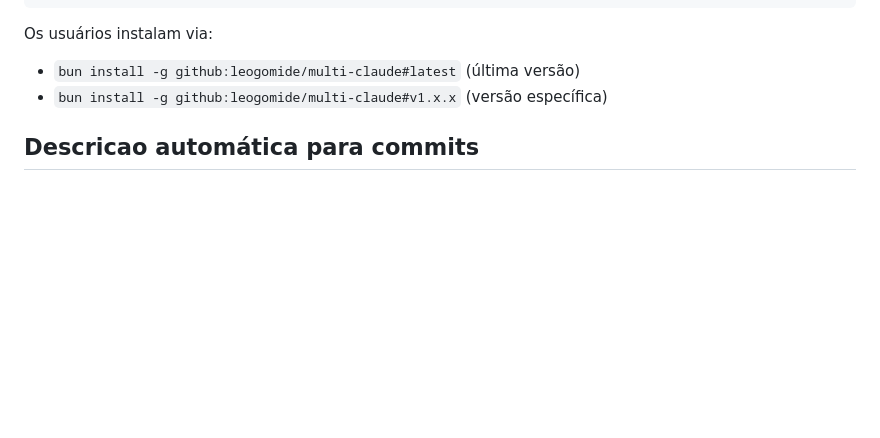
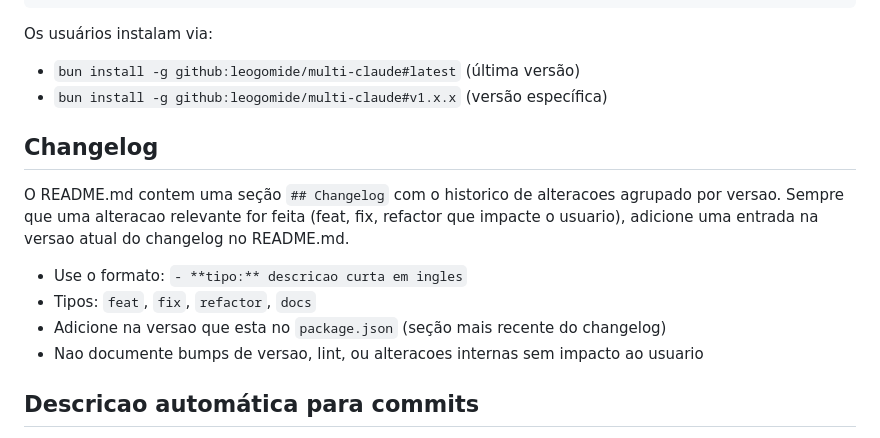
Before and after one commit to leogomide/multi-claude, a Markdown page: CLAUDE.md, the part around the change. GitHub-like rendering; blank space fills up the shorter version.

```diff
--- a/CLAUDE.md
+++ b/CLAUDE.md
@@ -135,6 +135,15 @@ Os usuários instalam via:
 - `bun install -g github:leogomide/multi-claude#latest` (última versão)
 - `bun install -g github:leogomide/multi-claude#v1.x.x` (versão específica)
 
+## Changelog
+
+O README.md contem uma seção `## Changelog` com o historico de alteracoes agrupado por versao. Sempre que uma alteracao relevante for feita (feat, fix, refactor que impacte o usuario), adicione uma entrada na versao atual do changelog no README.md.
+
+- Use o formato: `- **tipo:** descricao curta em ingles`
+- Tipos: `feat`, `fix`, `refactor`, `docs`
+- Adicione na versao que esta no `package.json` (seção mais recente do changelog)
+- Nao documente bumps de versao, lint, ou alteracoes internas sem impacto ao usuario
+
 ## Descricao automática para commits
 
 Após cada modificação ou plano criado, gere no console uma descrição para usar no commit das modificações realizadas.
```
Also changed, not shown: README.md (+110 -0 lines).
